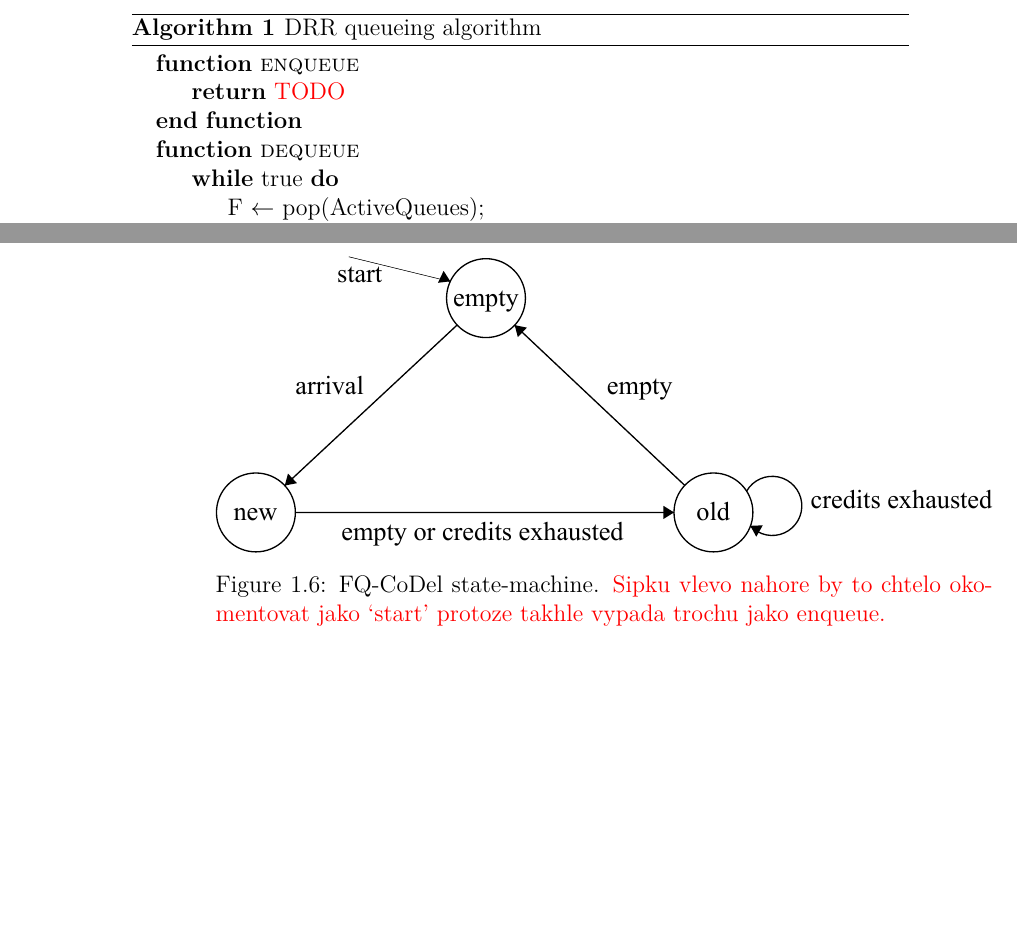
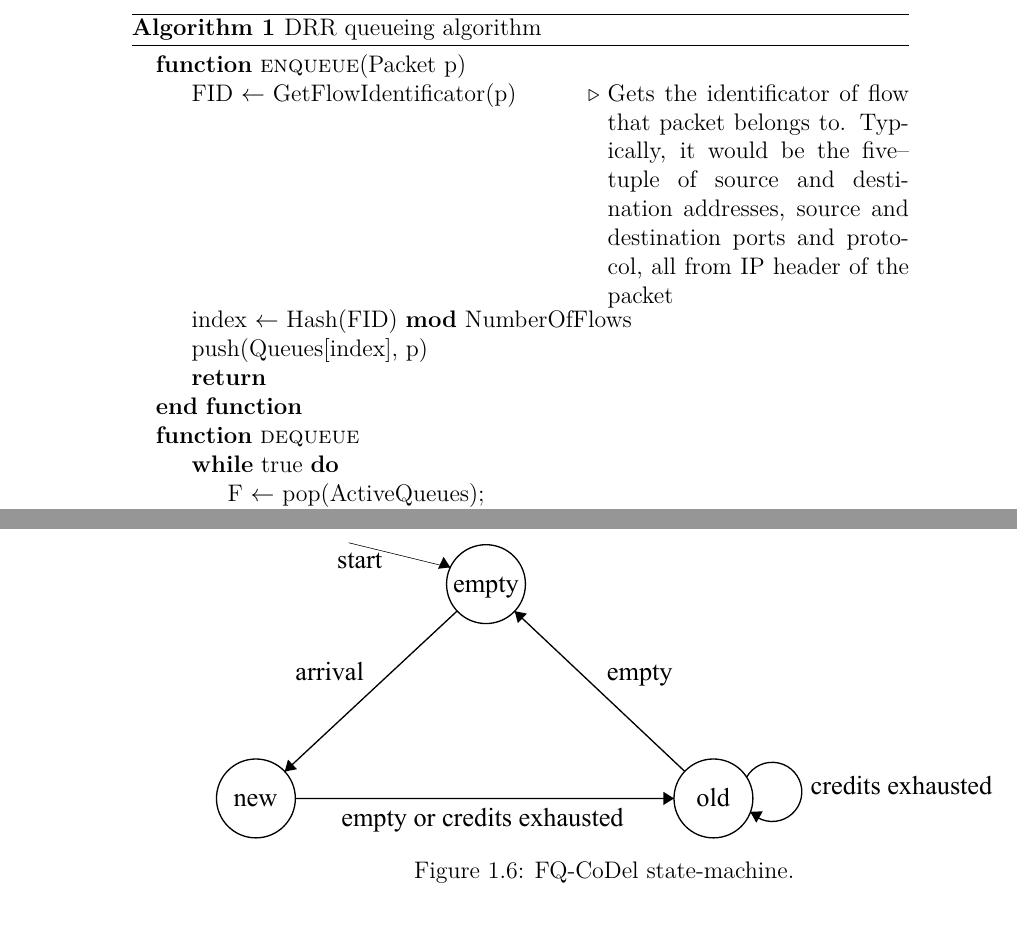
Before and after one commit to michalbali256/msfc, a LaTeX thesis (thesis/thesis.tex, which reads thesis/chap01.tex): two parts of pages 25 and 26 of 54, joined at a grey line, cut so that both start at the same text, the shorter picture padded with empty space. Compiled offline with LuaLaTeX.

Commit message:
comments processed

```diff
--- a/thesis/chap01.tex
+++ b/thesis/chap01.tex
@@ -230,10 +228,14 @@ $b_{sent}$ is number of bytes sent that round from queue i --- that is subtracte
 
 \begin{algorithm}[t]
 	\caption{DRR queueing algorithm}
-	\label{alg01:DRR_deq}
+	\label{alg:DRR_deq}
 	\begin{algorithmic}
-	\Function{enqueue}{}
-		\State \Return \XX{TODO}
+	\Function{enqueue}{Packet p}
+		\State FID $\leftarrow$ GetFlowIdentificator(p)
+		 \Comment {\parbox[t]{.4\linewidth}{Gets the identificator of flow that packet belongs to. Typically, it would be the five--tuple of source and destination addresses, source and destination ports and protocol, all from IP header of the packet}}
+		\State index $\leftarrow$ Hash(FID) \textbf{mod} NumberOfFlows
+		\State push(Queues[index], p)
+		\State \Return
 	\EndFunction
 	\Function{dequeue}{}
 		\While{true}
@@ -263,7 +262,7 @@ Although DRR may not send exactly the same amount of bytes each round, it become
 \begin{figure}
 	\centering
 	\includegraphics[width=137mm]{drawings/fq_codel}
-	\caption{FQ-CoDel state-machine. \XX{Sipku vlevo nahore by to chtelo okomentovat jako `start' protoze takhle vypada trochu jako enqueue.}}
+	\caption{FQ-CoDel state-machine.}
 	\label{fig06:fqcodel}
 \end{figure}
 
```
Also changed, not shown: thesis/Makefile, thesis/chap01.tex (26 more changed lines).
